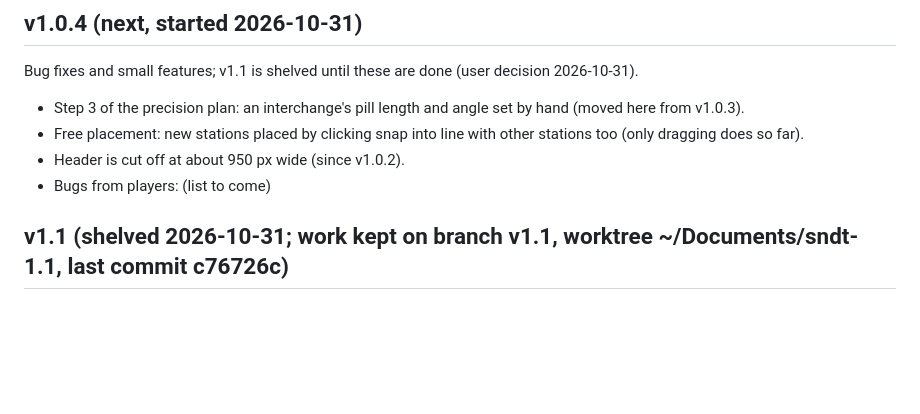
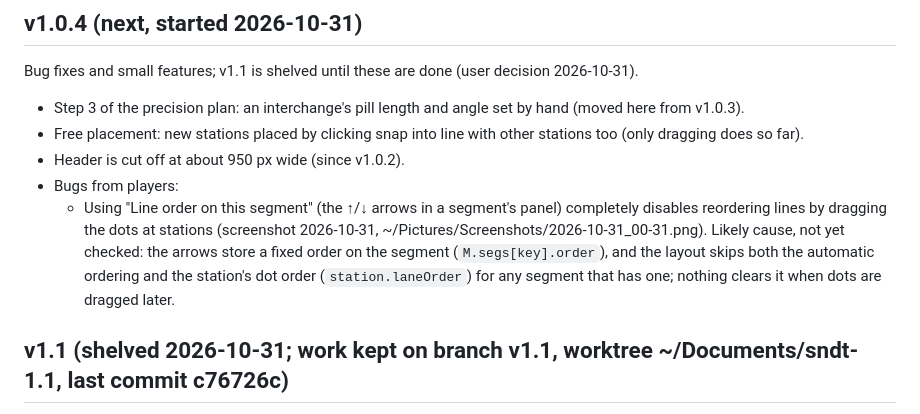
Before and after one commit to spectravv/SNDT, a Markdown page: ROADMAP.md, the part around the change. Rendered like a GitHub page; blank space fills up the shorter version.

Commit message:
Roadmap v1.0.4: segment line order blocks station dot reordering
Co-Authored-By: Claude Opus 5.5 <noreply@anthropic.com>

```diff
--- a/ROADMAP.md
+++ b/ROADMAP.md
@@ -50,7 +50,8 @@ Bug fixes and small features; v1.1 is shelved until these are done (user decisio
 - Step 3 of the precision plan: an interchange's pill length and angle set by hand (moved here from v1.0.3).
 - Free placement: new stations placed by clicking snap into line with other stations too (only dragging does so far).
 - Header is cut off at about 950 px wide (since v1.0.2).
-- Bugs from players: (list to come)
+- Bugs from players:
+  - Using "Line order on this segment" (the ↑/↓ arrows in a segment's panel) completely disables reordering lines by dragging the dots at stations (screenshot 2026-10-31, ~/Pictures/Screenshots/2026-10-31_00-31.png). Likely cause, not yet checked: the arrows store a fixed order on the segment (`M.segs[key].order`), and the layout skips both the automatic ordering and the station's dot order (`station.laneOrder`) for any segment that has one; nothing clears it when dots are dragged later.
 
 ## v1.1 (shelved 2026-10-31; work kept on branch v1.1, worktree ~/Documents/sndt-1.1, last commit c76726c)
 - Style sets: one pick restyles the whole map, beyond what colour templates do (background, line look, station and interchange style, fonts, labels, terminus badges, frame/title/legend). Geometry and label positions never change. References (2026-10-29, in ~/Downloads):
```
